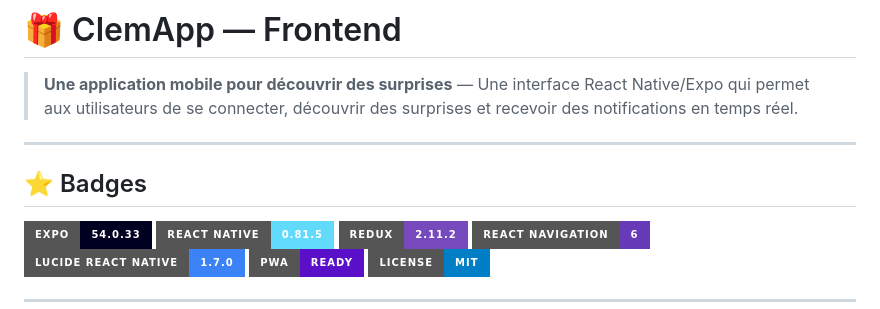
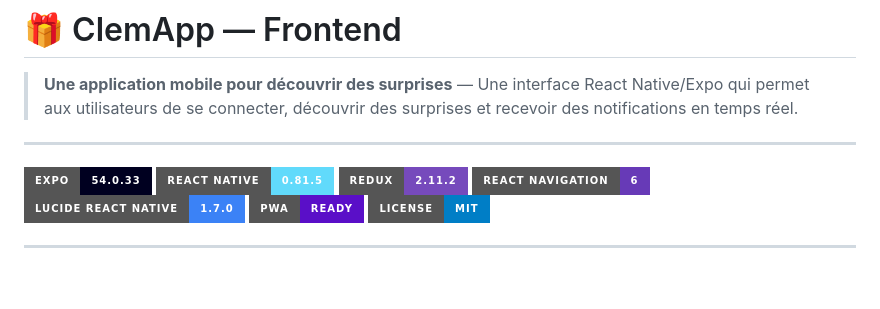
Before and after one commit to romainauthier-1/clemapp-frontend, a Markdown page: README.md, the part around the change. Rendered like a GitHub page; badges without logos; blank space fills up the shorter version.

```diff
--- a/README.md
+++ b/README.md
@@ -3,8 +3,6 @@
 > **Une application mobile pour découvrir des surprises** — Une interface React Native/Expo qui permet aux utilisateurs de se connecter, découvrir des surprises et recevoir des notifications en temps réel.
 
 ---
-
-## ⭐ Badges
 
 [![Expo](https://img.shields.io/badge/Expo-54.0.33-000020?style=for-the-badge&logo=expo&logoColor=white)](https://expo.dev/)
 [![React Native](https://img.shields.io/badge/React_Native-0.81.5-61DAFB?style=for-the-badge&logo=react&logoColor=black)](https://reactnative.dev/)
```
